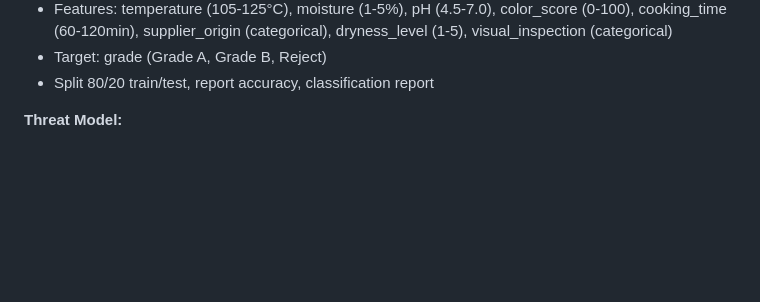
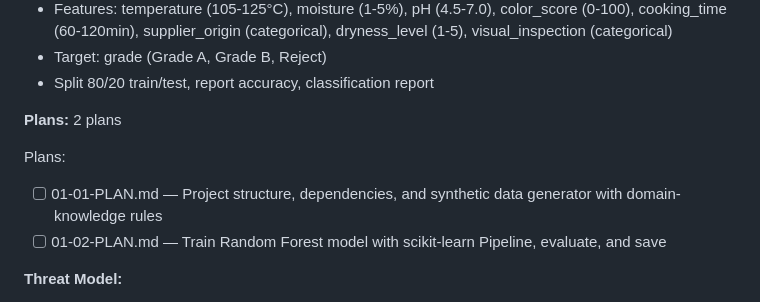
Before and after one commit to raihnraf/CocoQ-AI, a Markdown page: .planning/ROADMAP.md, the part around the change. GitHub-like rendering; blank space fills up the shorter version.

Commit message:
docs(01-ml-pipeline-data-foundation): create phase plan — 2 plans in 2 waves

```diff
--- a/.planning/ROADMAP.md
+++ b/.planning/ROADMAP.md
@@ -27,6 +27,12 @@
 - Features: temperature (105-125°C), moisture (1-5%), pH (4.5-7.0), color_score (0-100), cooking_time (60-120min), supplier_origin (categorical), dryness_level (1-5), visual_inspection (categorical)
 - Target: grade (Grade A, Grade B, Reject)
 - Split 80/20 train/test, report accuracy, classification report
+
+**Plans:** 2 plans
+
+Plans:
+- [ ] 01-01-PLAN.md — Project structure, dependencies, and synthetic data generator with domain-knowledge rules
+- [ ] 01-02-PLAN.md — Train Random Forest model with scikit-learn Pipeline, evaluate, and save
 
 **Threat Model:**
 - Unrealistic data distributions → model learns noise instead of patterns
```
Also changed, not shown: 2 other files.
